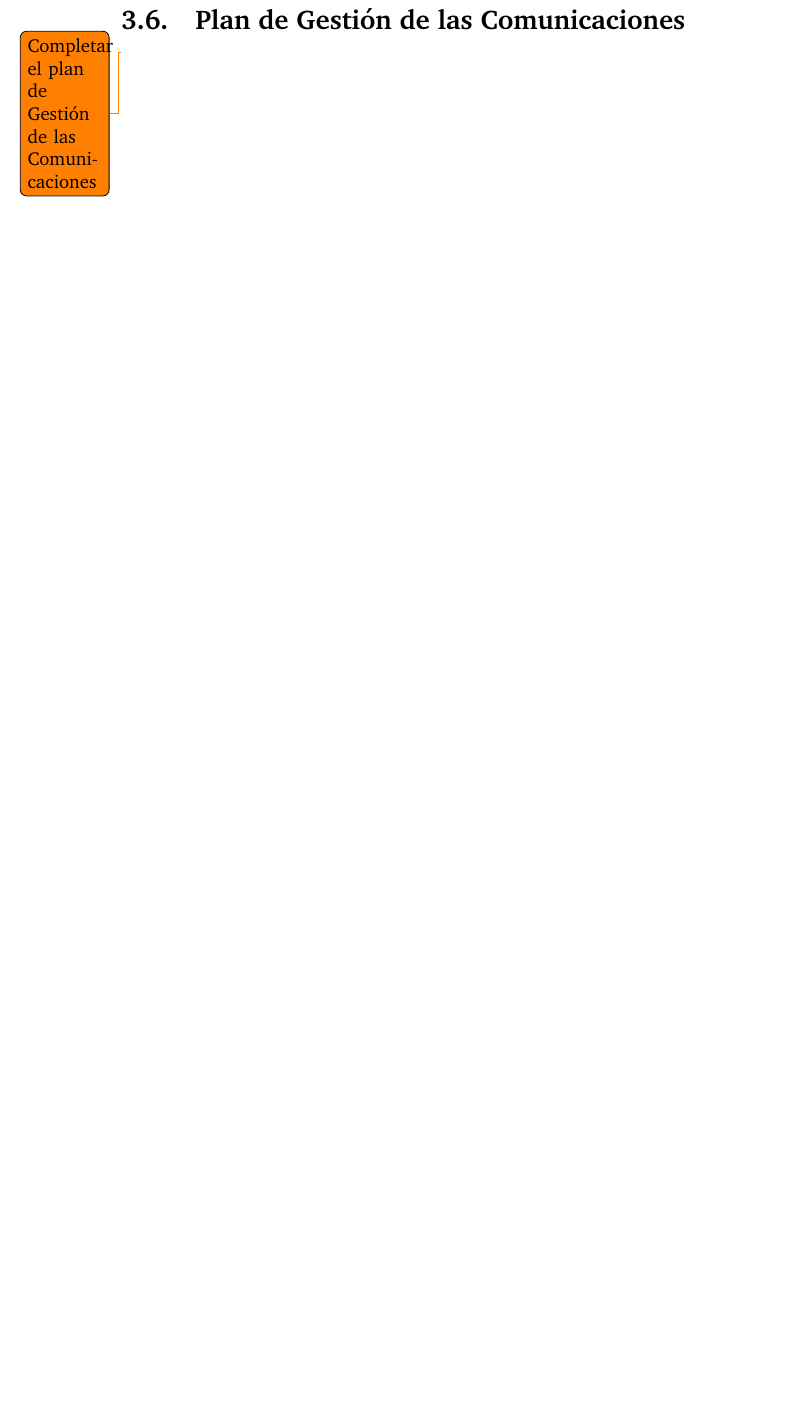
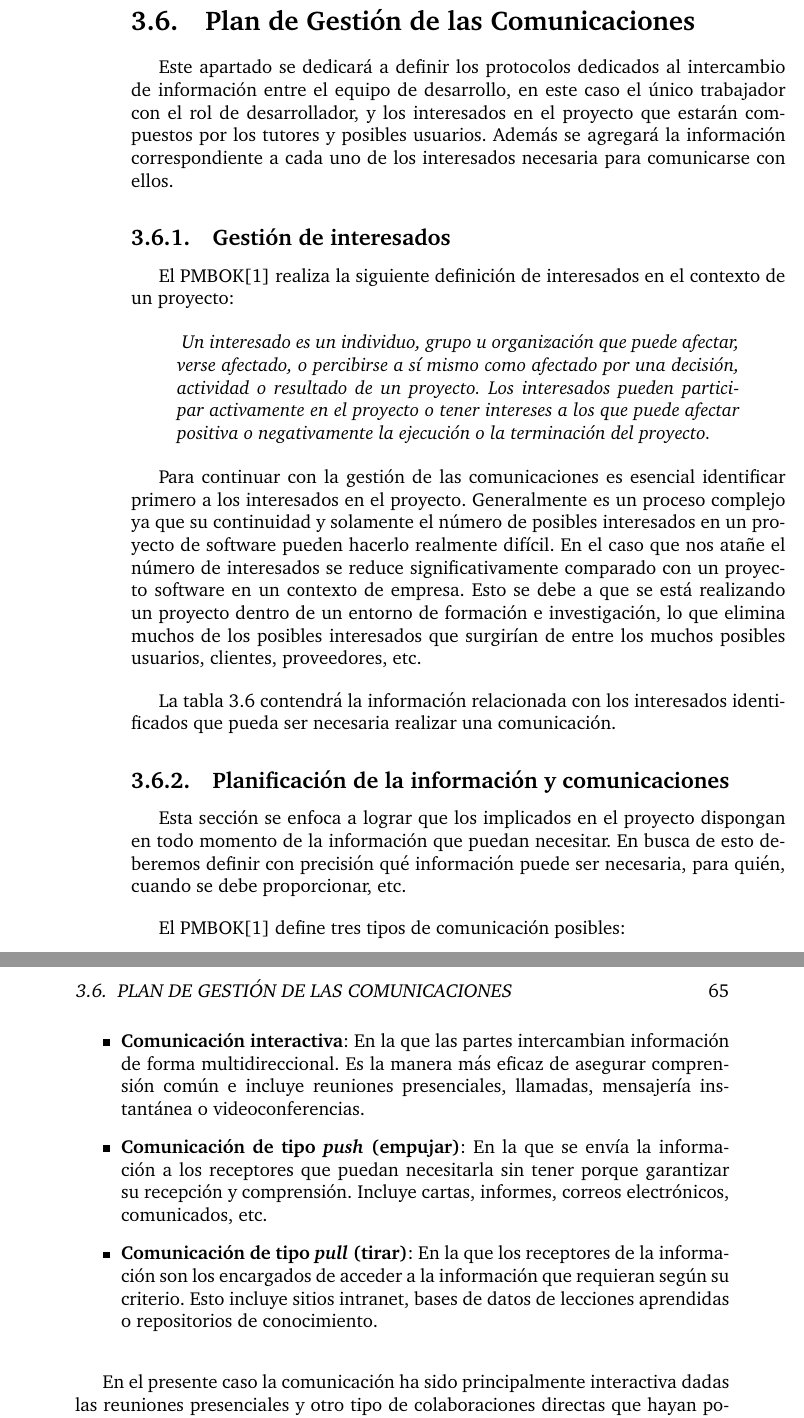
Before and after one commit to Jazzzy/It_Fights, a LaTeX book (Project_Documentation_ES/traballo.tex, which reads Project_Documentation_ES/secciones/capitulos/gestionDelProyecto.tex): part of page 76 of 106 before the commit and two parts of pages 76 and 77 of 108 after it, the two joined at a grey line, cut so that both start at the same text, the shorter picture padded with empty space. Compiled offline with pdfLaTeX.

Commit message:
Added almost every project management section

```diff
--- a/Project_Documentation_ES/secciones/capitulos/gestionDelProyecto.tex
+++ b/Project_Documentation_ES/secciones/capitulos/gestionDelProyecto.tex
@@ -939,4 +939,38 @@ Finalmente sumaremos un 10\% al sobre el coste del proyecto en concepto de gasto
 
 \section{Plan de Gestión de las Comunicaciones}
 
-\todo{Completar el plan de Gestión de las Comunicaciones}
+Este apartado se dedicará a definir los protocolos dedicados al intercambio de información entre el equipo de desarrollo, en este caso el único trabajador con el rol de desarrollador, y los interesados en el proyecto que estarán compuestos por los tutores y posibles usuarios. Además se agregará la información correspondiente a cada uno de los interesados necesaria para comunicarse con ellos.
+
+\subsection{Gestión de interesados}
+
+El PMBOK\cite{pmbok} realiza la siguiente definición de interesados en el contexto de un proyecto:
+
+\begin{quote}
+\textit{
+	Un interesado es un individuo, grupo u organización que puede afectar, verse afectado, o percibirse a sí mismo como afectado por una decisión, actividad o resultado de un proyecto. Los interesados pueden participar activamente en el proyecto o tener intereses a los que puede afectar positiva o negativamente la ejecución o la terminación del proyecto.
+}
+\end{quote}
+
+Para continuar con la gestión de las comunicaciones es esencial identificar primero a los interesados en el proyecto. Generalmente es un proceso complejo ya que su continuidad y solamente el número de posibles interesados en un proyecto de software pueden hacerlo realmente difícil. En el caso que nos atañe el número de interesados se reduce significativamente comparado con un proyecto software en un contexto de empresa. Esto se debe a que se está realizando un proyecto dentro de un entorno de formación e investigación, lo que elimina muchos de los posibles interesados que surgirían de entre los muchos posibles usuarios, clientes, proveedores, etc.
+
+\bigskip
+
+La tabla \ref{tab:interesados} contendrá la información relacionada con los interesados identificados que pueda ser necesaria realizar una comunicación.
+
+\subsection{Planificación de la información y comunicaciones}
+
+Esta sección se enfoca a lograr que los implicados en el proyecto dispongan en todo momento de la información que puedan necesitar. En busca de esto deberemos definir con precisión qué información puede ser necesaria, para quién, cuando se debe proporcionar, etc.
+
+\bigskip
+
+El PMBOK\cite{pmbok} define tres tipos de comunicación posibles:
+
+\begin{itemize}
+	\item \textbf{Comunicación interactiva}: En la que las partes intercambian información de forma multidireccional. Es la manera más eficaz de asegurar comprensión común e incluye reuniones presenciales, llamadas, mensajería instantánea o videoconferencias.
+	\item \textbf{Comunicación de tipo \textit{push} (empujar)}: En la que se envía la información a los receptores que puedan necesitarla sin tener porque garantizar su recepción y comprensión. Incluye cartas, informes, correos electrónicos, comunicados, etc.
+	\item \textbf{Comunicación de tipo \textit{pull} (tirar)}: En la que los receptores de la información son los encargados de acceder a la información que requieran según su criterio. Esto incluye sitios intranet, bases de datos de lecciones aprendidas o repositorios de conocimiento.
+\end{itemize}
+
+\bigskip
+
+En el presente caso la comunicación ha sido principalmente interactiva dadas las reuniones presenciales y otro tipo de colaboraciones directas que hayan podido ocurrir. Aunque también han ocurrido instancias de comunicación push en la que el trabajador simplemente comunica cierta información a los tutores de forma unidireccional. Las características de la comunicación se encuentran en la tabla \ref{tab:comunicacion}.
@@ -942,0 +990 @@ Finalmente sumaremos un 10\% al sobre el coste del proyecto en concepto de gasto
+\clearpage
--- a/Project_Documentation_ES/traballo.tex
+++ b/Project_Documentation_ES/traballo.tex
@@ -20,6 +20,8 @@
 \usepackage{pdflscape}
 \usepackage{charter}
 \usepackage{afterpage}
+\usepackage{geometry}
+\usepackage{changepage}
 \usepackage[gen]{eurosym}
 
 
```
Also changed, not shown: Project_Documentation_ES/traballo.pdf, Project_Documentation_ES/secciones/capitulos/gestionDelProyecto.tex (57 more changed lines), 24 other files.
